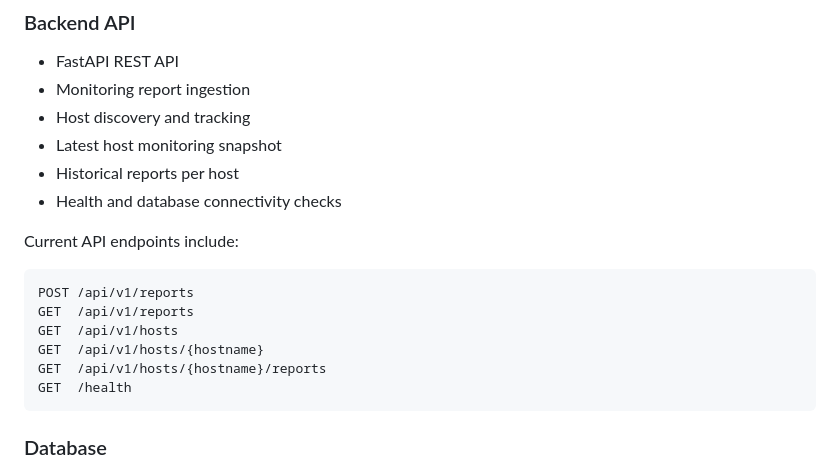
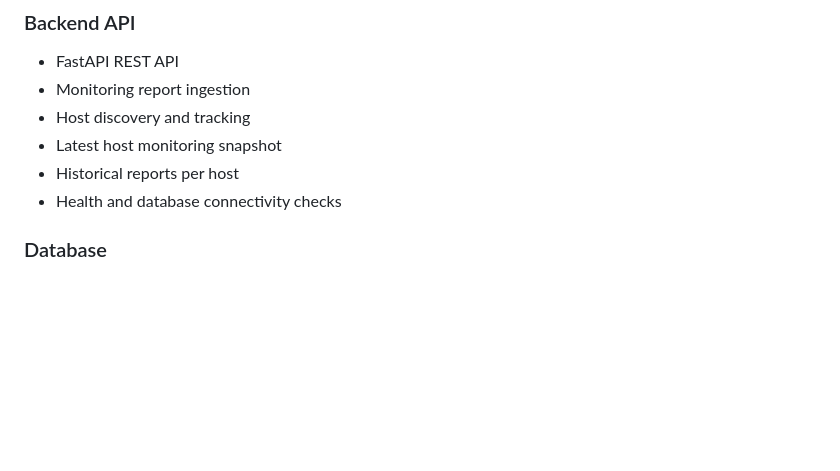
Before and after one commit to idoCo10/InfraMonitor, a Markdown page: README.md, the part around one of its changes. GitHub-like rendering; blank space fills up the shorter version.

Commit message:
Update README with command simplification and checklist
Removed API endpoints section and simplified inframonitor command example. Updated the status of the web monitoring dashboard in the checklist.

````diff
--- a/README.md
+++ b/README.md
@@ -77,17 +77,6 @@ Some physical memory hardware information requires elevated privileges and may n
 - Latest host monitoring snapshot
 - Historical reports per host
 - Health and database connectivity checks
-
-Current API endpoints include:
-
-```text
-POST /api/v1/reports
-GET  /api/v1/reports
-GET  /api/v1/hosts
-GET  /api/v1/hosts/{hostname}
-GET  /api/v1/hosts/{hostname}/reports
-GET  /health
-```
 
 ### Database
 
````
Also changed, not shown: other parts of README.md (+2 -4 lines).
